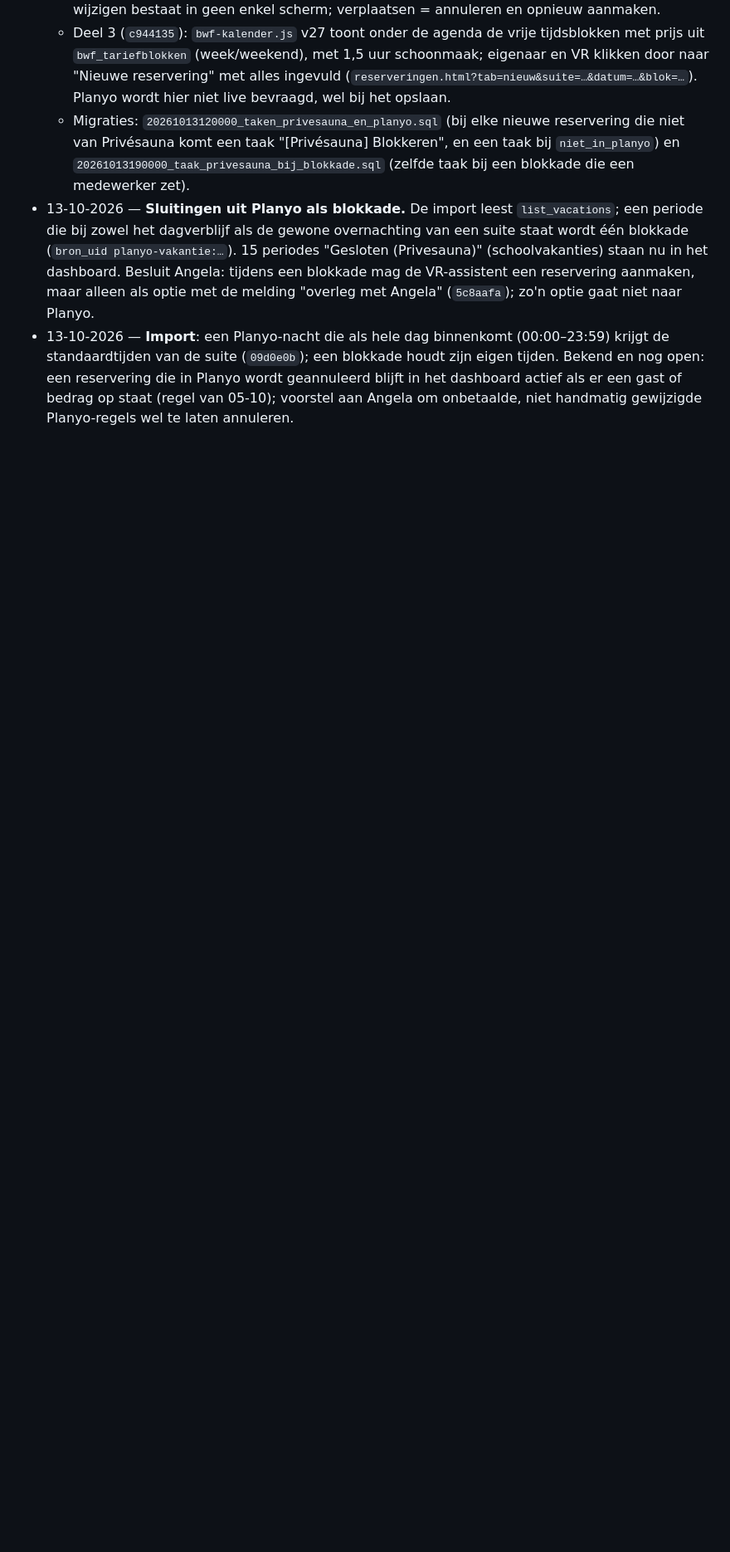
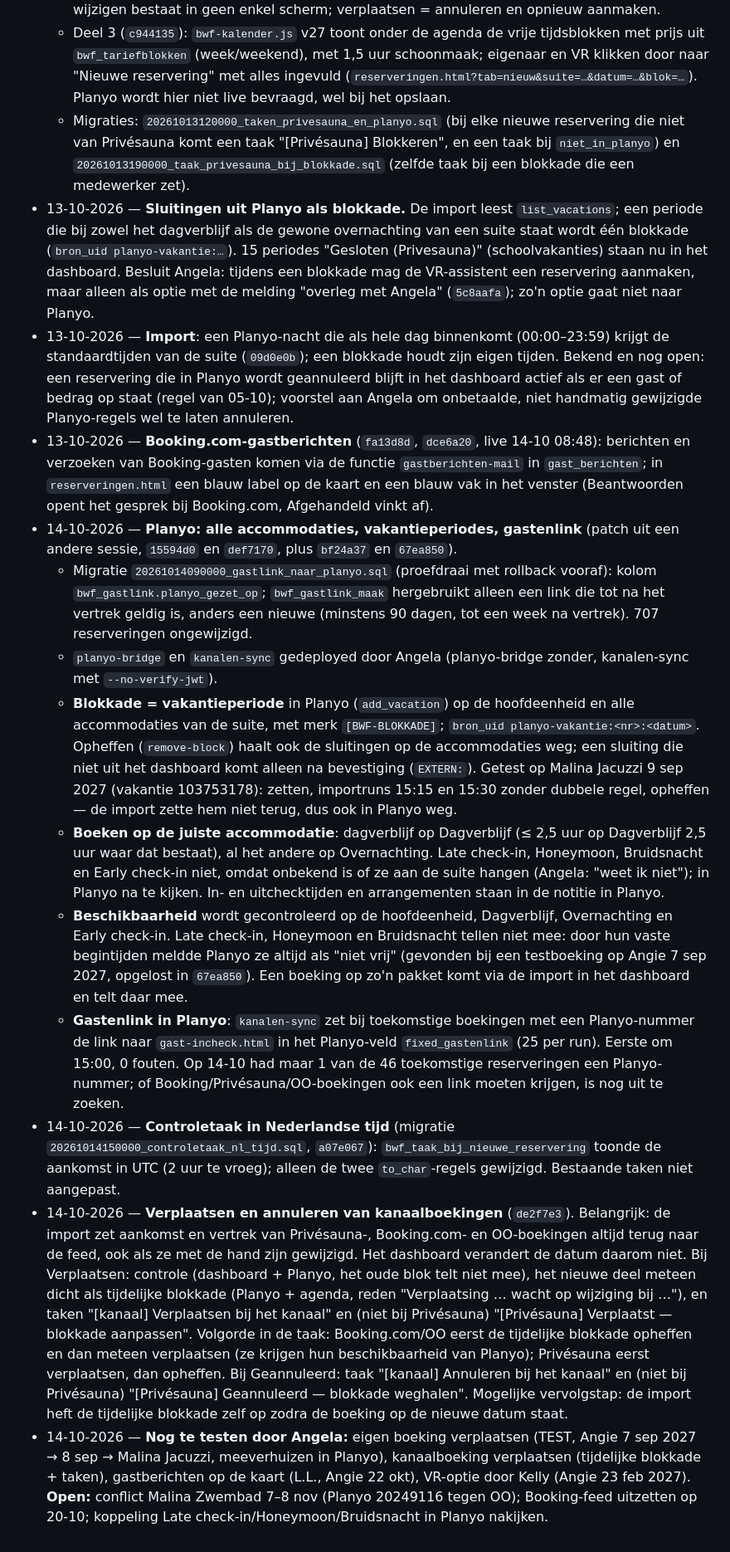
Before and after one commit to BWFcheckin/bwf-incheck, a Markdown page: PLAN-AGENDA-EN-RESERVERINGEN.md, the part around the change. Shown at 83% size. GitHub-like rendering; blank space fills up the shorter version.

Commit message:
PLAN: logboek 13 en 14 oktober 2026
Co-Authored-By: Claude Opus 5.5 <noreply@anthropic.com>
Claude-Session: https://claude.ai/code/session_016bgPRqFCeYL5CGBDURqb4F

```diff
--- a/PLAN-AGENDA-EN-RESERVERINGEN.md
+++ b/PLAN-AGENDA-EN-RESERVERINGEN.md
@@ -320,3 +320,14 @@ cd ~/bwf-incheck && git pull
   - Migraties: `20261013120000_taken_privesauna_en_planyo.sql` (bij elke nieuwe reservering die niet van Privésauna komt een taak "[Privésauna] Blokkeren", en een taak bij `niet_in_planyo`) en `20261013190000_taak_privesauna_bij_blokkade.sql` (zelfde taak bij een blokkade die een medewerker zet).
 - 13-10-2026 — **Sluitingen uit Planyo als blokkade.** De import leest `list_vacations`; een periode die bij zowel het dagverblijf als de gewone overnachting van een suite staat wordt één blokkade (`bron_uid planyo-vakantie:…`). 15 periodes "Gesloten (Privesauna)" (schoolvakanties) staan nu in het dashboard. Besluit Angela: tijdens een blokkade mag de VR-assistent een reservering aanmaken, maar alleen als optie met de melding "overleg met Angela" (`5c8aafa`); zo'n optie gaat niet naar Planyo.
 - 13-10-2026 — **Import**: een Planyo-nacht die als hele dag binnenkomt (00:00–23:59) krijgt de standaardtijden van de suite (`09d0e0b`); een blokkade houdt zijn eigen tijden. Bekend en nog open: een reservering die in Planyo wordt geannuleerd blijft in het dashboard actief als er een gast of bedrag op staat (regel van 05-10); voorstel aan Angela om onbetaalde, niet handmatig gewijzigde Planyo-regels wel te laten annuleren.
+- 13-10-2026 — **Booking.com-gastberichten** (`fa13d8d`, `dce6a20`, live 14-10 08:48): berichten en verzoeken van Booking-gasten komen via de functie `gastberichten-mail` in `gast_berichten`; in `reserveringen.html` een blauw label op de kaart en een blauw vak in het venster (Beantwoorden opent het gesprek bij Booking.com, Afgehandeld vinkt af).
+- 14-10-2026 — **Planyo: alle accommodaties, vakantieperiodes, gastenlink** (patch uit een andere sessie, `15594d0` en `def7170`, plus `bf24a37` en `67ea850`).
+  - Migratie `20261014090000_gastlink_naar_planyo.sql` (proefdraai met rollback vooraf): kolom `bwf_gastlink.planyo_gezet_op`; `bwf_gastlink_maak` hergebruikt alleen een link die tot na het vertrek geldig is, anders een nieuwe (minstens 90 dagen, tot een week na vertrek). 707 reserveringen ongewijzigd.
+  - `planyo-bridge` en `kanalen-sync` gedeployed door Angela (planyo-bridge zonder, kanalen-sync met `--no-verify-jwt`).
+  - **Blokkade = vakantieperiode** in Planyo (`add_vacation`) op de hoofdeenheid en alle accommodaties van de suite, met merk `[BWF-BLOKKADE]`; `bron_uid planyo-vakantie:<nr>:<datum>`. Opheffen (`remove-block`) haalt ook de sluitingen op de accommodaties weg; een sluiting die niet uit het dashboard komt alleen na bevestiging (`EXTERN:`). Getest op Malina Jacuzzi 9 sep 2027 (vakantie 103753178): zetten, importruns 15:15 en 15:30 zonder dubbele regel, opheffen — de import zette hem niet terug, dus ook in Planyo weg.
+  - **Boeken op de juiste accommodatie**: dagverblijf op Dagverblijf (≤ 2,5 uur op Dagverblijf 2,5 uur waar dat bestaat), al het andere op Overnachting. Late check-in, Honeymoon, Bruidsnacht en Early check-in niet, omdat onbekend is of ze aan de suite hangen (Angela: "weet ik niet"); in Planyo na te kijken. In- en uitchecktijden en arrangementen staan in de notitie in Planyo.
+  - **Beschikbaarheid** wordt gecontroleerd op de hoofdeenheid, Dagverblijf, Overnachting en Early check-in. Late check-in, Honeymoon en Bruidsnacht tellen niet mee: door hun vaste begintijden meldde Planyo ze altijd als "niet vrij" (gevonden bij een testboeking op Angie 7 sep 2027, opgelost in `67ea850`). Een boeking op zo'n pakket komt via de import in het dashboard en telt daar mee.
+  - **Gastenlink in Planyo**: `kanalen-sync` zet bij toekomstige boekingen met een Planyo-nummer de link naar `gast-incheck.html` in het Planyo-veld `fixed_gastenlink` (25 per run). Eerste om 15:00, 0 fouten. Op 14-10 had maar 1 van de 46 toekomstige reserveringen een Planyo-nummer; of Booking/Privésauna/OO-boekingen ook een link moeten krijgen, is nog uit te zoeken.
+- 14-10-2026 — **Controletaak in Nederlandse tijd** (migratie `20261014150000_controletaak_nl_tijd.sql`, `a07e067`): `bwf_taak_bij_nieuwe_reservering` toonde de aankomst in UTC (2 uur te vroeg); alleen de twee `to_char`-regels gewijzigd. Bestaande taken niet aangepast.
+- 14-10-2026 — **Verplaatsen en annuleren van kanaalboekingen** (`de2f7e3`). Belangrijk: de import zet aankomst en vertrek van Privésauna-, Booking.com- en OO-boekingen altijd terug naar de feed, ook als ze met de hand zijn gewijzigd. Het dashboard verandert de datum daarom niet. Bij Verplaatsen: controle (dashboard + Planyo, het oude blok telt niet mee), het nieuwe deel meteen dicht als tijdelijke blokkade (Planyo + agenda, reden "Verplaatsing … wacht op wijziging bij …"), en taken "[kanaal] Verplaatsen bij het kanaal" en (niet bij Privésauna) "[Privésauna] Verplaatst — blokkade aanpassen". Volgorde in de taak: Booking.com/OO eerst de tijdelijke blokkade opheffen en dan meteen verplaatsen (ze krijgen hun beschikbaarheid van Planyo); Privésauna eerst verplaatsen, dan opheffen. Bij Geannuleerd: taak "[kanaal] Annuleren bij het kanaal" en (niet bij Privésauna) "[Privésauna] Geannuleerd — blokkade weghalen". Mogelijke vervolgstap: de import heft de tijdelijke blokkade zelf op zodra de boeking op de nieuwe datum staat.
+- 14-10-2026 — **Nog te testen door Angela:** eigen boeking verplaatsen (TEST, Angie 7 sep 2027 → 8 sep → Malina Jacuzzi, meeverhuizen in Planyo), kanaalboeking verplaatsen (tijdelijke blokkade + taken), gastberichten op de kaart (L.L., Angie 22 okt), VR-optie door Kelly (Angie 23 feb 2027). **Open:** conflict Malina Zwembad 7–8 nov (Planyo 20249116 tegen OO); Booking-feed uitzetten op 20-10; koppeling Late check-in/Honeymoon/Bruidsnacht in Planyo nakijken.
```
